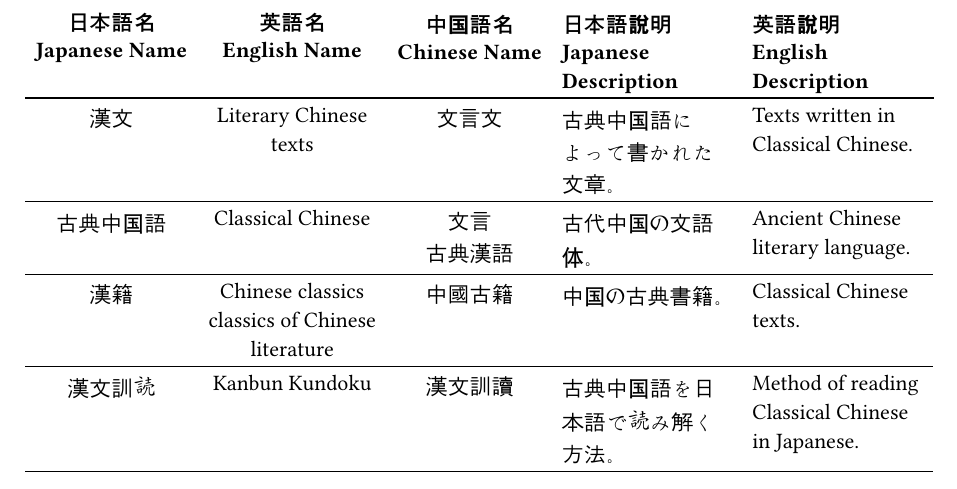
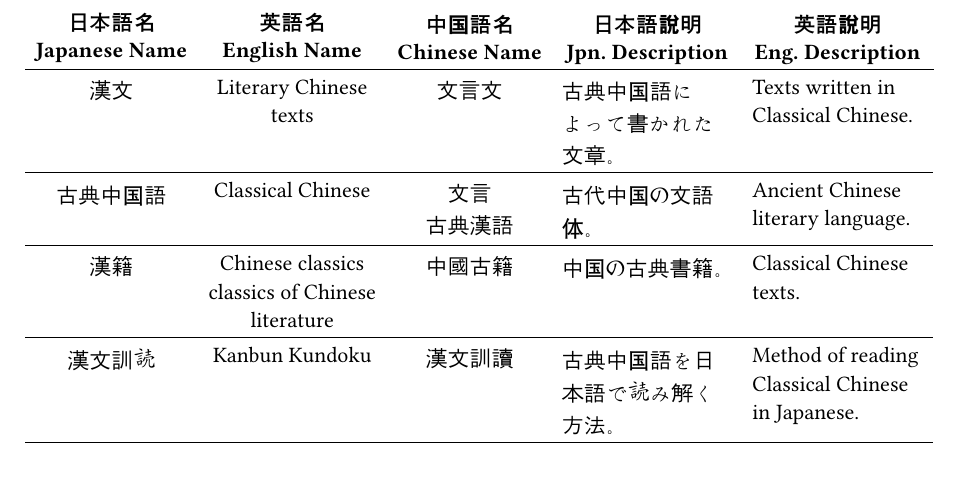
Before and after one commit to mkpoli/kanbun-req, a Typst document (sections/appendices/glossary.typ): part of the page, cut so that both start at the same text. Compiled offline with Typst 0.15.

Commit message:
fix: adjust table header of Glossary

```diff
--- a/sections/appendices/glossary.typ
+++ b/sections/appendices/glossary.typ
@@ -79,8 +79,8 @@
           "Japanese Name",
           "English Name",
           "Chinese Name",
-          "Japanese Description",
-          "English Description",
+          "Jpn. Description",
+          "Eng. Description",
         ),
       )
       .map(((ja, en)) => ja + linebreak() + en),
```
Also changed, not shown: sections/appendices/glossary.typ (2 more changed lines).
